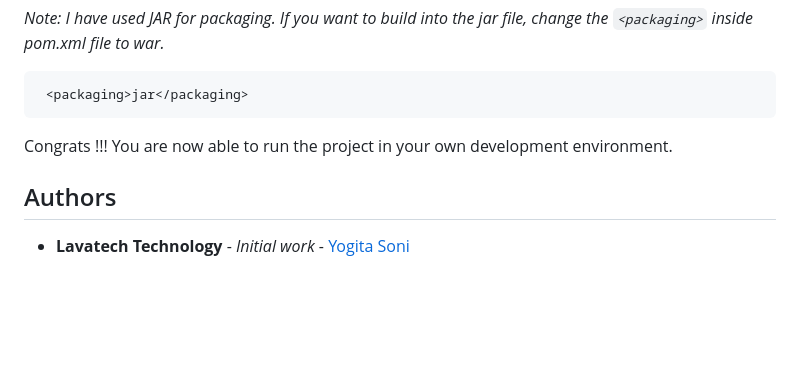
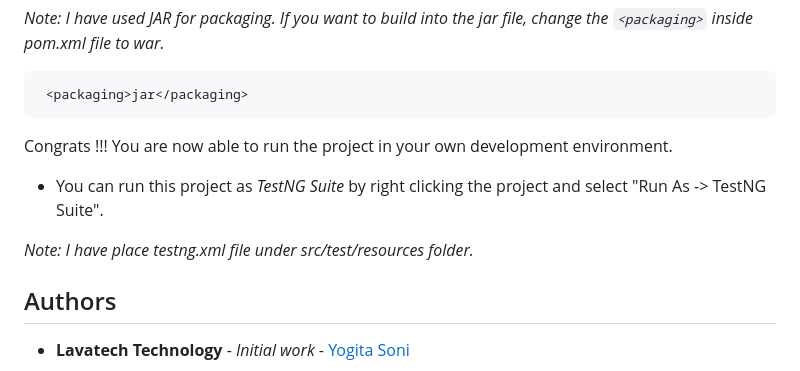
Before and after one commit to shahista-Chaudhari/AutomationExcerise_selenium_automation, a Markdown page: README.md, the part around the change. GitHub-like rendering; blank space fills up the shorter version.

```diff
--- a/README.md
+++ b/README.md
@@ -72,6 +72,10 @@ _Note: I have used JAR for packaging. If you want to build into the jar file, ch
 
 Congrats !!! You are now able to run the project in your own development environment.
 
+* You can run this project as _TestNG Suite_ by right clicking the project and select "Run As -> TestNG Suite".
+
+_Note: I have place *testng.xml* file under src/test/resources folder._
+
 ## Authors
 
 * **Lavatech Technology** - *Initial work* - [Yogita Soni](https://github.com/lavatech321)
```
